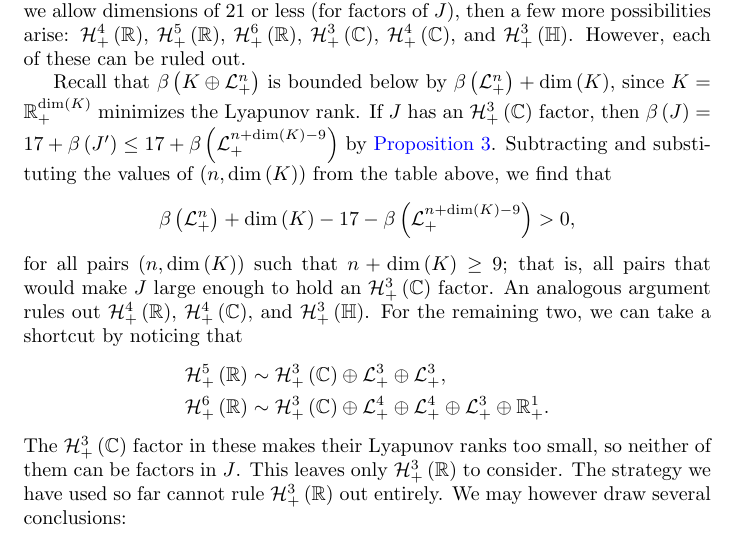
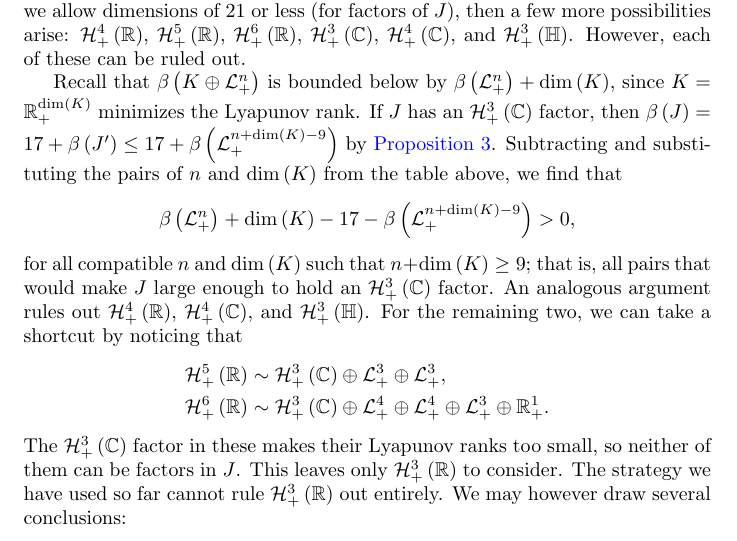
Before and after one commit to orlitzky/the_uniqueness_of_lyapunov_rank_among_symmetric_cones, a LaTeX paper (the_uniqueness_of_lyapunov_rank_among_symmetric_cones.tex): part of page 13 of 20, cut so that both start at the same text. Compiled offline with pdfLaTeX.

Commit message:
Write "pairs of n and dim(K)" rather than "(n, dim(K))"
There are too many parentheses around that point.

```diff
--- a/the_uniqueness_of_lyapunov_rank_among_symmetric_cones.tex
+++ b/the_uniqueness_of_lyapunov_rank_among_symmetric_cones.tex
@@ -1084,8 +1084,8 @@
         an $\Hnplus[3]\of{\Cn[1]}$ factor, then $\lyapunovrank{J} = 17
         + \lyapunovrank{J'} \le 17 + \lyapunovrank{\Lnplus[n +
             \dim\of{K} - 9]}$ by \cref{prop:rank of lorentz is
-          maximal}. Subtracting and substituting the values of
-        $\pair{n}{\dim\of{K}}$ from the table above, we find that
+          maximal}. Subtracting and substituting the pairs of $n$ and
+        $\dim\of{K}$ from the table above, we find that
         %
         \begin{equation*}
           \lyapunovrank{\Lnplus} + \dim\of{K}
@@ -1094,12 +1094,13 @@
           > 0,
         \end{equation*}
         %
-        for all pairs $\pair{n}{\dim\of{K}}$ such that $n + \dim\of{K}
-        \ge 9$; that is, all pairs that would make $J$ large enough to
-        hold an $\Hnplus[3]\of{\Cn[1]}$ factor. An analogous argument
-        rules out $\Hnplus[4]\of{\Rn[1]}$, $\Hnplus[4]\of{\Cn[1]}$,
-        and $\Hnplus[3]\of{\quaternions}$. For the remaining two, we
-        can take a shortcut by noticing that
+        for all compatible $n$ and $\dim\of{K}$ such that $n +
+        \dim\of{K} \ge 9$; that is, all pairs that would make $J$
+        large enough to hold an $\Hnplus[3]\of{\Cn[1]}$ factor. An
+        analogous argument rules out $\Hnplus[4]\of{\Rn[1]}$,
+        $\Hnplus[4]\of{\Cn[1]}$, and
+        $\Hnplus[3]\of{\quaternions}$. For the remaining two, we can
+        take a shortcut by noticing that
         %
         \begin{align*}
           \Hnplus[5]\of{\Rn[1]}
```
